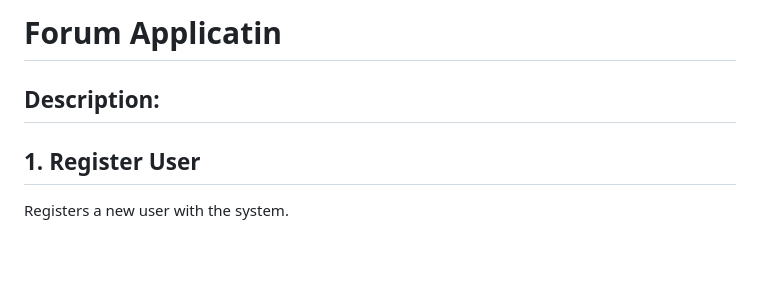
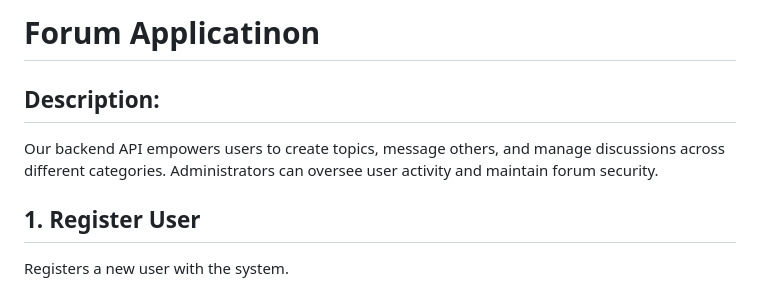
Before and after one commit to K-I-S/Forum-Project, a Markdown page: README.md, the part around the change. GitHub-like rendering; blank space fills up the shorter version.

```diff
--- a/README.md
+++ b/README.md
@@ -1,8 +1,8 @@
 
-# Forum Applicatin
+# Forum Applicatinon
 
 ## Description:
-
+Our backend API empowers users to create topics, message others, and manage discussions across different categories. Administrators can oversee user activity and maintain forum security.
 
 
 
```
